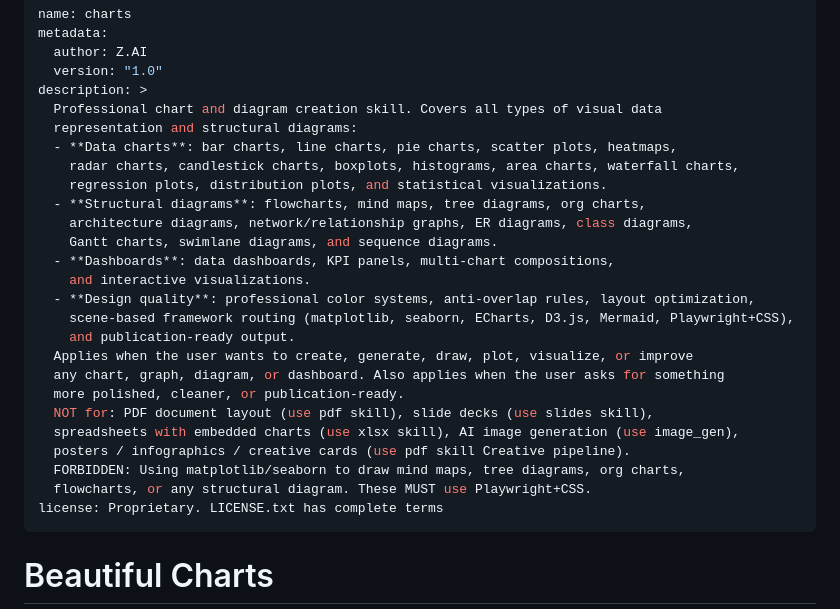
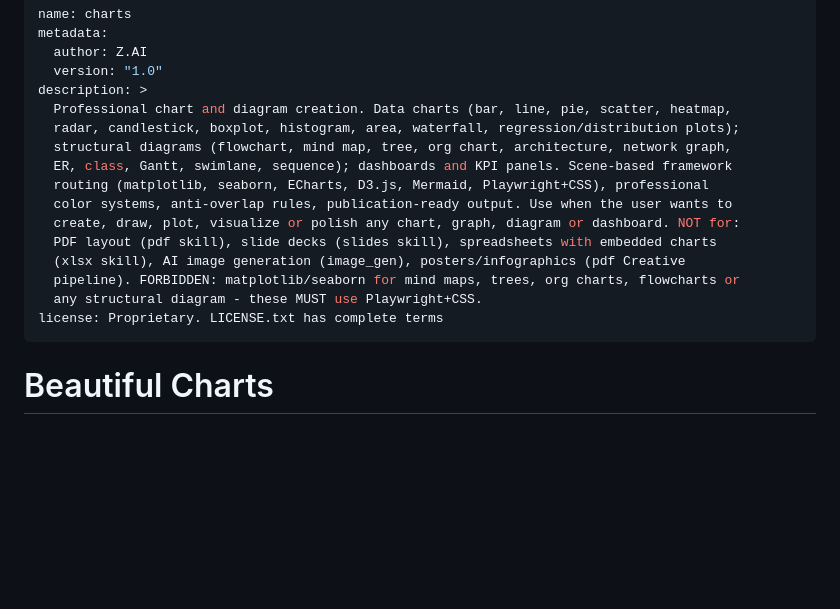
Before and after one commit to christianagbotah/susuapp, a Markdown page: skills/charts/SKILL.md, the part around the change. Rendered like a GitHub page; blank space fills up the shorter version.

Commit message:
fe17f694-68c5-47e7-898f-8b2c6e52cb45

```diff
--- a/skills/charts/SKILL.md
+++ b/skills/charts/SKILL.md
@@ -4,27 +4,17 @@ metadata:
   author: Z.AI
   version: "1.0"
 description: >
-  Professional chart and diagram creation skill. Covers all types of visual data
-  representation and structural diagrams:
-  - **Data charts**: bar charts, line charts, pie charts, scatter plots, heatmaps,
-    radar charts, candlestick charts, boxplots, histograms, area charts, waterfall charts,
-    regression plots, distribution plots, and statistical visualizations.
-  - **Structural diagrams**: flowcharts, mind maps, tree diagrams, org charts,
-    architecture diagrams, network/relationship graphs, ER diagrams, class diagrams,
-    Gantt charts, swimlane diagrams, and sequence diagrams.
-  - **Dashboards**: data dashboards, KPI panels, multi-chart compositions,
-    and interactive visualizations.
-  - **Design quality**: professional color systems, anti-overlap rules, layout optimization,
-    scene-based framework routing (matplotlib, seaborn, ECharts, D3.js, Mermaid, Playwright+CSS),
-    and publication-ready output.
-  Applies when the user wants to create, generate, draw, plot, visualize, or improve
-  any chart, graph, diagram, or dashboard. Also applies when the user asks for something
-  more polished, cleaner, or publication-ready.
-  NOT for: PDF document layout (use pdf skill), slide decks (use slides skill),
-  spreadsheets with embedded charts (use xlsx skill), AI image generation (use image_gen),
-  posters / infographics / creative cards (use pdf skill Creative pipeline).
-  FORBIDDEN: Using matplotlib/seaborn to draw mind maps, tree diagrams, org charts,
-  flowcharts, or any structural diagram. These MUST use Playwright+CSS.
+  Professional chart and diagram creation. Data charts (bar, line, pie, scatter, heatmap,
+  radar, candlestick, boxplot, histogram, area, waterfall, regression/distribution plots);
+  structural diagrams (flowchart, mind map, tree, org chart, architecture, network graph,
+  ER, class, Gantt, swimlane, sequence); dashboards and KPI panels. Scene-based framework
+  routing (matplotlib, seaborn, ECharts, D3.js, Mermaid, Playwright+CSS), professional
+  color systems, anti-overlap rules, publication-ready output. Use when the user wants to
+  create, draw, plot, visualize or polish any chart, graph, diagram or dashboard. NOT for:
+  PDF layout (pdf skill), slide decks (slides skill), spreadsheets with embedded charts
+  (xlsx skill), AI image generation (image_gen), posters/infographics (pdf Creative
+  pipeline). FORBIDDEN: matplotlib/seaborn for mind maps, trees, org charts, flowcharts or
+  any structural diagram - these MUST use Playwright+CSS.
 license: Proprietary. LICENSE.txt has complete terms
 ---
 
```
Also changed, not shown: worklog.md (+14 -0 lines).
